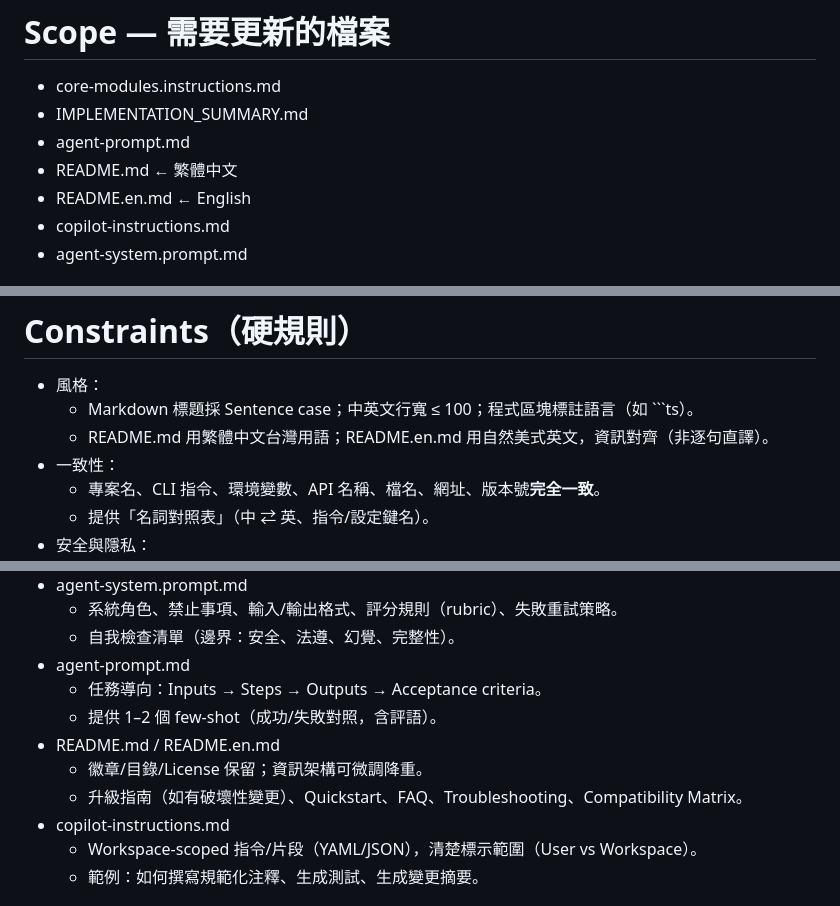
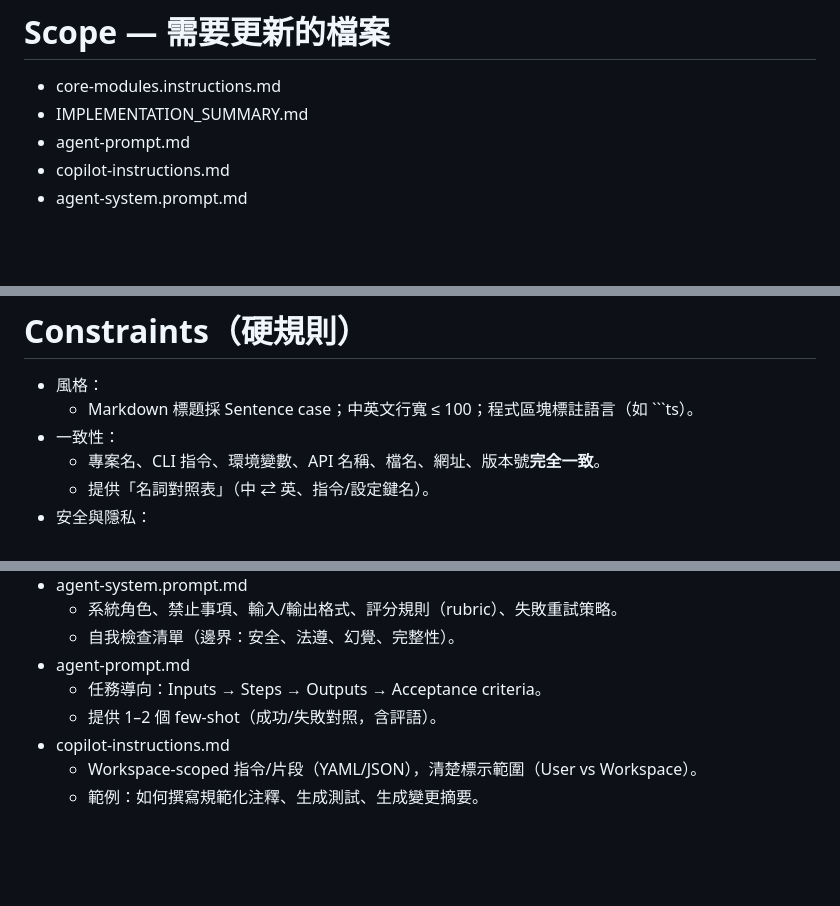
Before and after one commit to JiaHongL/status-bar-helper, a Markdown page: .github/prompts/update-system-md.prompt.md, 3 parts joined by grey strips. Drawn GitHub-style; blank space fills up the shorter version.

Commit message:
docs: update update-system-md.prompt.md

````diff
--- a/.github/prompts/update-system-md.prompt.md
+++ b/.github/prompts/update-system-md.prompt.md
@@ -7,8 +7,6 @@
 - core-modules.instructions.md
 - IMPLEMENTATION_SUMMARY.md
 - agent-prompt.md
-- README.md ← 繁體中文
-- README.en.md ← English
 - copilot-instructions.md
 - agent-system.prompt.md
 
@@ -29,7 +27,6 @@
 
 - 風格：
   - Markdown 標題採 Sentence case；中英文行寬 ≤ 100；程式區塊標註語言（如 ```ts）。
-  - README.md 用繁體中文台灣用語；README.en.md 用自然美式英文，資訊對齊（非逐句直譯）。
 - 一致性：
   - 專案名、CLI 指令、環境變數、API 名稱、檔名、網址、版本號**完全一致**。
   - 提供「名詞對照表」（中 ⇄ 英、指令/設定鍵名）。
@@ -53,9 +50,6 @@
 - agent-prompt.md
   - 任務導向：Inputs → Steps → Outputs → Acceptance criteria。
   - 提供 1–2 個 few-shot（成功/失敗對照，含評語）。
-- README.md / README.en.md
-  - 徽章/目錄/License 保留；資訊架構可微調降重。
-  - 升級指南（如有破壞性變更）、Quickstart、FAQ、Troubleshooting、Compatibility Matrix。
 - copilot-instructions.md
   - Workspace-scoped 指令/片段（YAML/JSON），清楚標示範圍（User vs Workspace）。
   - 範例：如何撰寫規範化注釋、生成測試、生成變更摘要。
````
